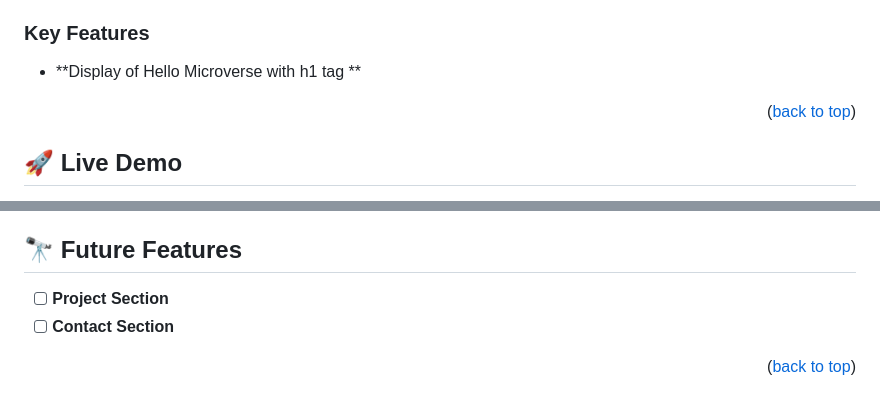
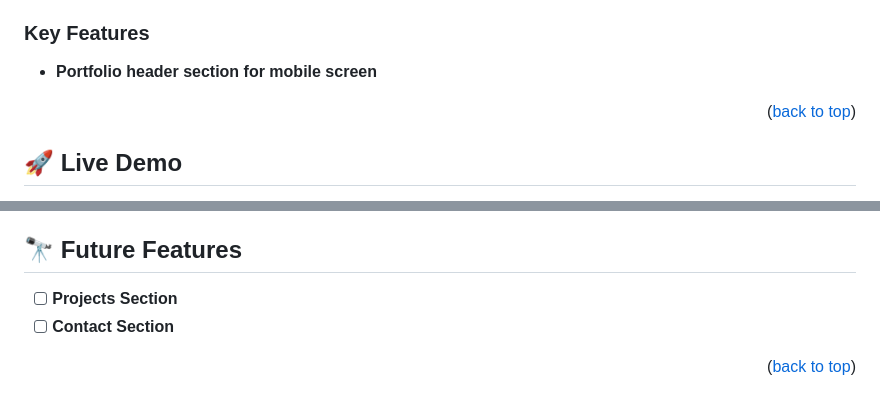
Before and after one commit to abiola-arobieke/abiola-portfolio, a Markdown page: README.md, 2 parts joined by grey strips. GitHub-like rendering.

Commit message:
Update project description in the README file

```diff
--- a/README.md
+++ b/README.md
@@ -43,7 +43,7 @@
 
 ### Key Features <a name="key-features"></a>
 
-- **Display of Hello Microverse with h1 tag **
+- **Portfolio header section for mobile screen**
 
 <p align="right">(<a href="#readme-top">back to top</a>)</p>
 
@@ -106,7 +106,7 @@ To see the content, open the index.html file in any browser of your choice
 
 ## 🔭 Future Features <a name="future-features"></a>
 
-- [ ] **Project Section**
+- [ ] **Projects Section**
 - [ ] **Contact Section**
 
 <p align="right">(<a href="#readme-top">back to top</a>)</p>
```
